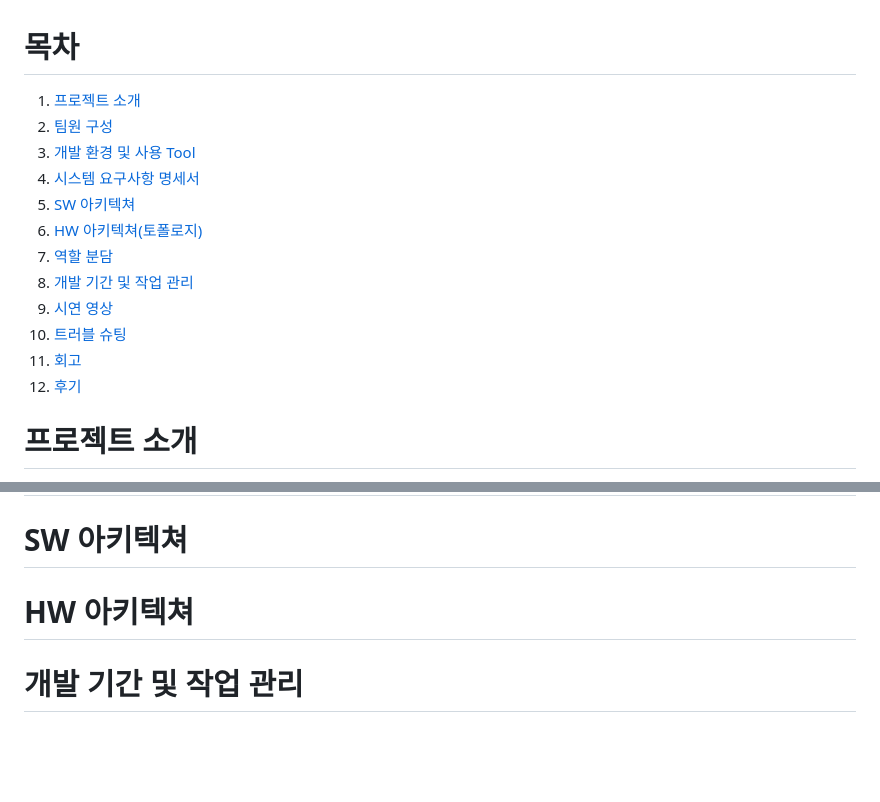
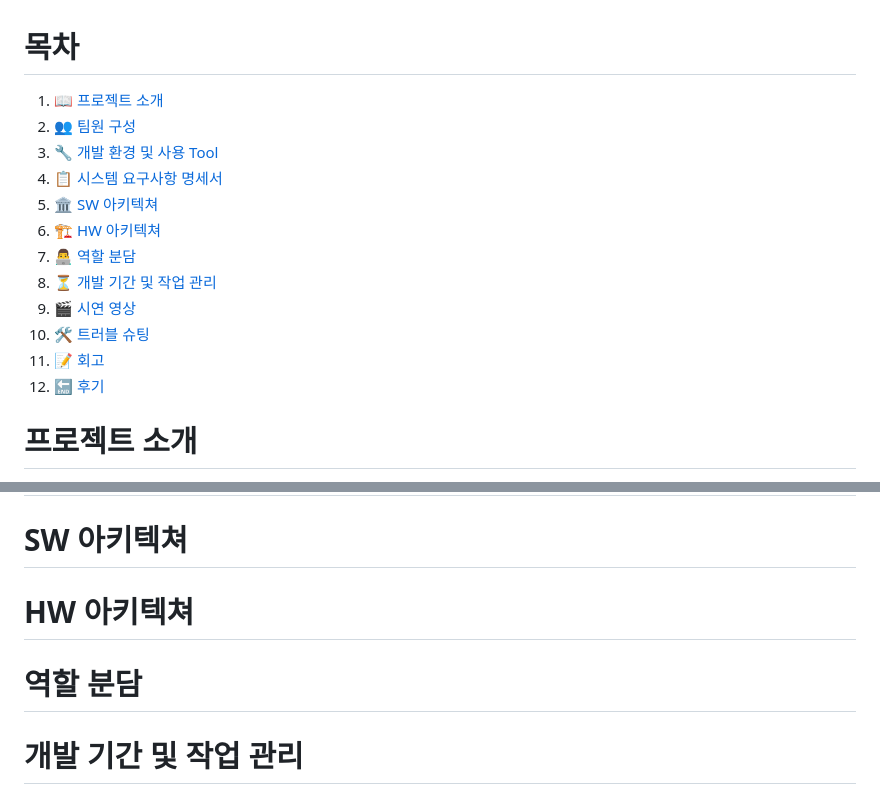
Before and after one commit to HAMES2-1st-3/Tunnel-Comfort-System, a Markdown page: README.md, 2 parts joined by grey strips. GitHub-like rendering; blank space fills up the shorter version.

```diff
--- a/README.md
+++ b/README.md
@@ -1,17 +1,18 @@
 # 목차
 
-1. [프로젝트 소개](#프로젝트-소개)
-2. [팀원 구성](#팀원-구성)
-3. [개발 환경 및 사용 Tool](#개발-환경-및-사용-tool)
-4. [시스템 요구사항 명세서](#시스템-요구사항-명세서)
-5. [SW 아키텍쳐](#sw-아키텍쳐)
-6. [HW 아키텍쳐(토폴로지)](#hw-아키텍쳐토폴로지)
-7. [역할 분담](#역할-분담)
-8. [개발 기간 및 작업 관리](#개발-기간-및-작업-관리)
-9. [시연 영상](#시연-영상)
-10. [트러블 슈팅](#트러블-슈팅)
-11. [회고](#회고)
-12. [후기](#후기)
+1. [📖 프로젝트 소개](#프로젝트-소개)
+2. [👥 팀원 구성](#팀원-구성)
+3. [🔧 개발 환경 및 사용 Tool](#개발-환경-및-사용-tool)
+4. [📋 시스템 요구사항 명세서](#시스템-요구사항-명세서)
+5. [🏛 SW 아키텍쳐](#sw-아키텍쳐)
+6. [🏗 HW 아키텍쳐](#hw-아키텍쳐)
+7. [👨‍💻 역할 분담](#역할-분담)
+8. [⏳ 개발 기간 및 작업 관리](#개발-기간-및-작업-관리)
+9. [🎬 시연 영상](#시연-영상)
+10. [🛠 트러블 슈팅](#트러블-슈팅)
+11. [📝 회고](#회고)
+12. [🔚 후기](#후기)
+
 
 
 # 프로젝트 소개
@@ -40,6 +41,7 @@
 # 시스템 요구사항 명세서
 # SW 아키텍쳐
 # HW 아키텍쳐
+# 역할 분담
 # 개발 기간 및 작업 관리
 # 시연 영상
 # 트러블 슈팅
```
